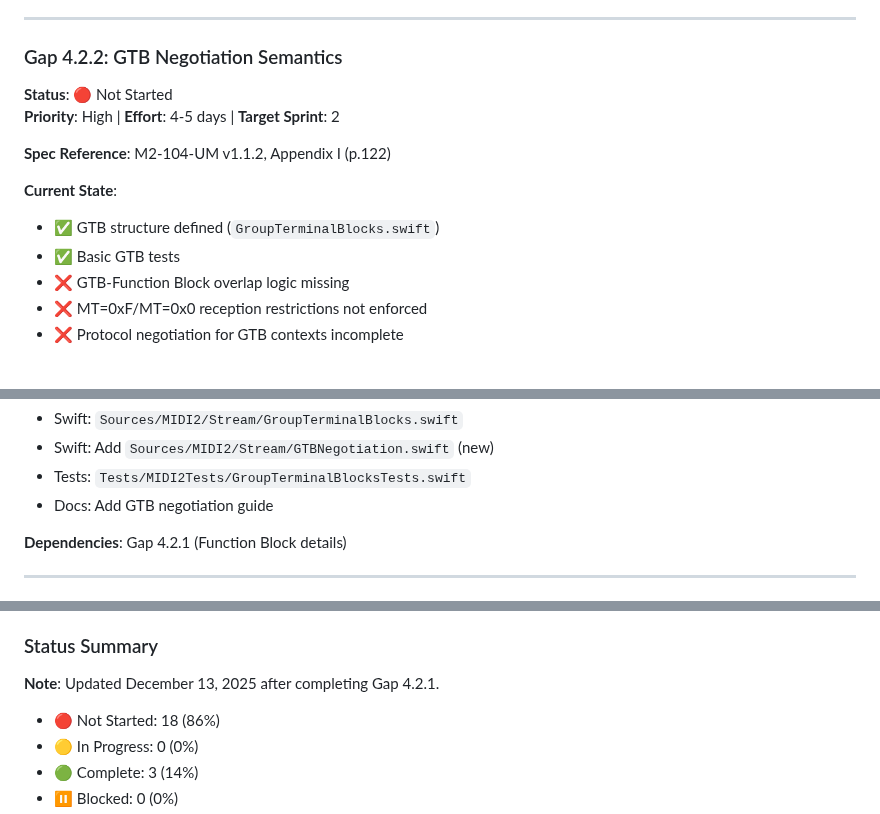
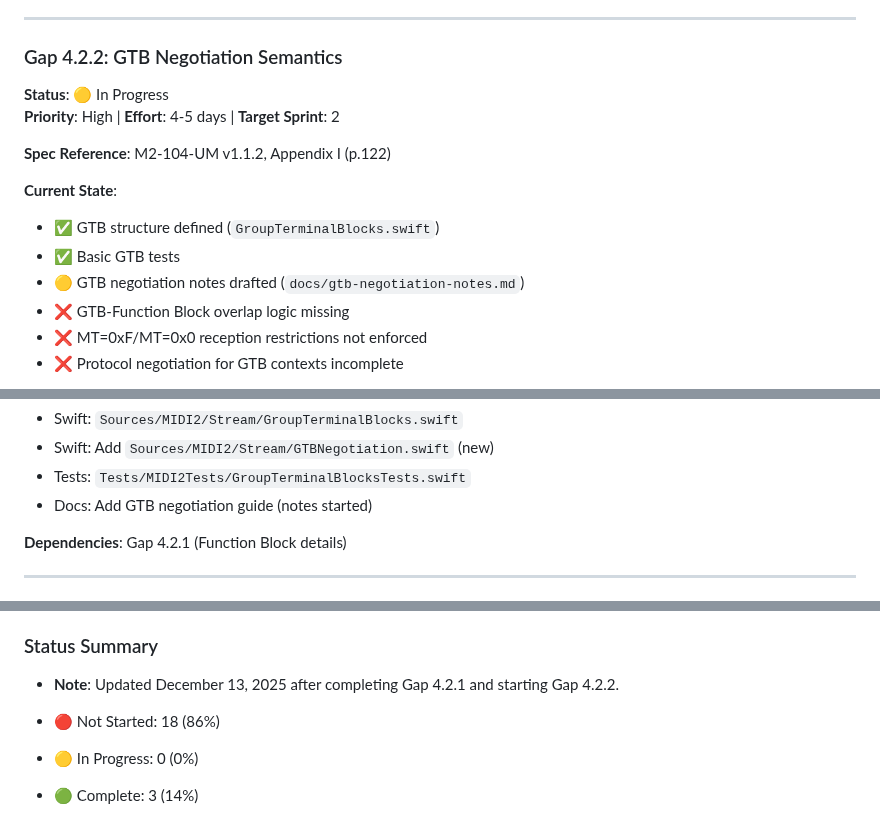
Before and after one commit to Fountain-Coach/midi2, a Markdown page: docs/gap-closure-tracker.md, 3 parts joined by grey strips. GitHub-like rendering.

Commit message:
Start GTB negotiation plan and mark gap 4.2.2 in progress

```diff
--- a/docs/gap-closure-tracker.md
+++ b/docs/gap-closure-tracker.md
@@ -116,7 +116,7 @@
 ---
 
 ### Gap 4.2.2: GTB Negotiation Semantics
-**Status**: 🔴 Not Started
+**Status**: 🟡 In Progress
 **Priority**: High | **Effort**: 4-5 days | **Target Sprint**: 2
 
 **Spec Reference**: M2-104-UM v1.1.2, Appendix I (p.122)
@@ -124,6 +124,7 @@
 **Current State**:
 - ✅ GTB structure defined (`GroupTerminalBlocks.swift`)
 - ✅ Basic GTB tests
+- 🟡 GTB negotiation notes drafted (`docs/gtb-negotiation-notes.md`)
 - ❌ GTB-Function Block overlap logic missing
 - ❌ MT=0xF/MT=0x0 reception restrictions not enforced
 - ❌ Protocol negotiation for GTB contexts incomplete
@@ -152,7 +153,7 @@
 - Swift: `Sources/MIDI2/Stream/GroupTerminalBlocks.swift`
 - Swift: Add `Sources/MIDI2/Stream/GTBNegotiation.swift` (new)
 - Tests: `Tests/MIDI2Tests/GroupTerminalBlocksTests.swift`
-- Docs: Add GTB negotiation guide
+- Docs: Add GTB negotiation guide (notes started)
 
 **Dependencies**: Gap 4.2.1 (Function Block details)
 
@@ -565,7 +566,7 @@
 - **Low Priority**: 8
 
 ### Status Summary
-**Note**: Updated December 13, 2025 after completing Gap 4.2.1.
+- **Note**: Updated December 13, 2025 after completing Gap 4.2.1 and starting Gap 4.2.2.
 
 - 🔴 Not Started: 18 (86%)
 - 🟡 In Progress: 0 (0%)
```
Also changed, not shown: docs/gtb-negotiation-notes.md (added, +26 -0 lines).
